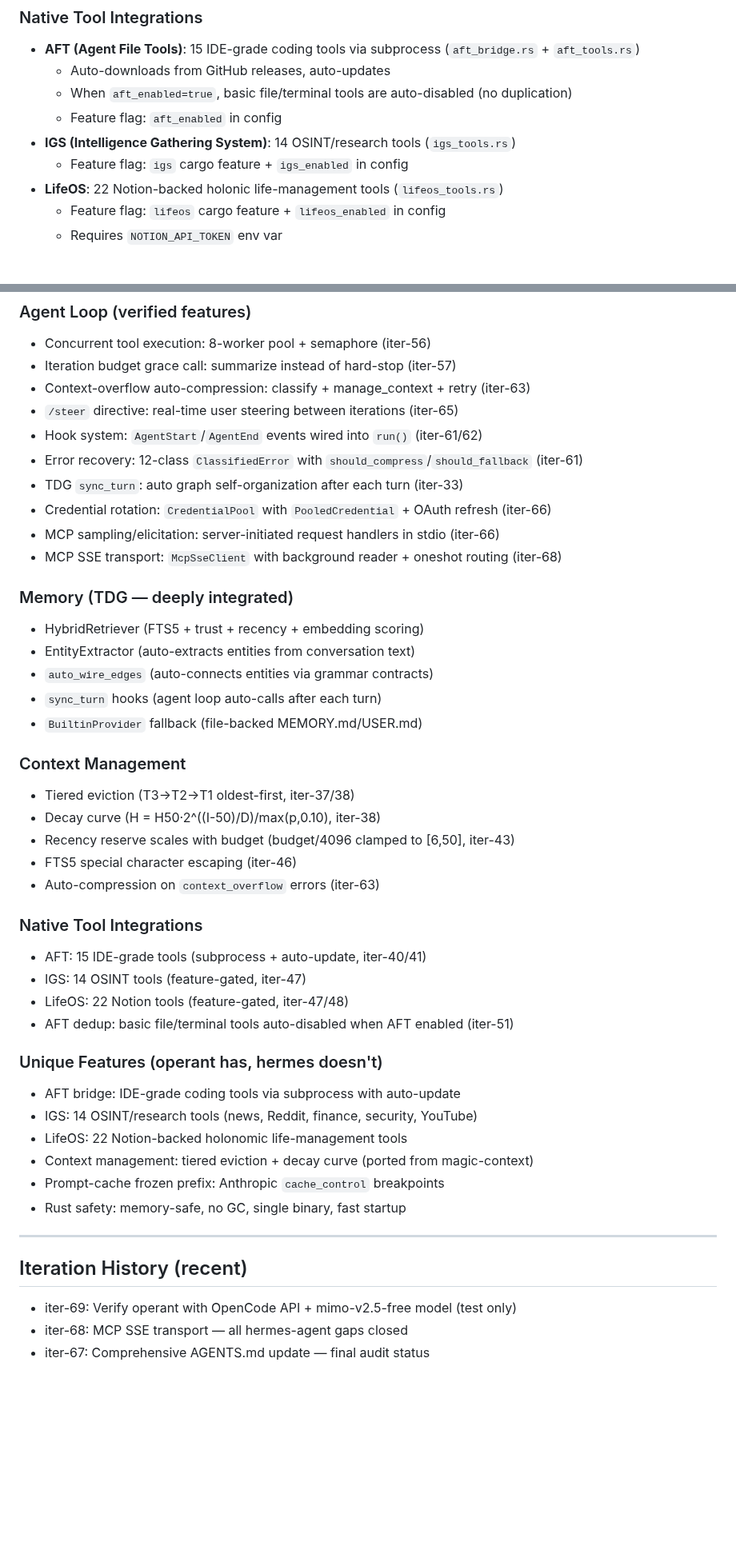
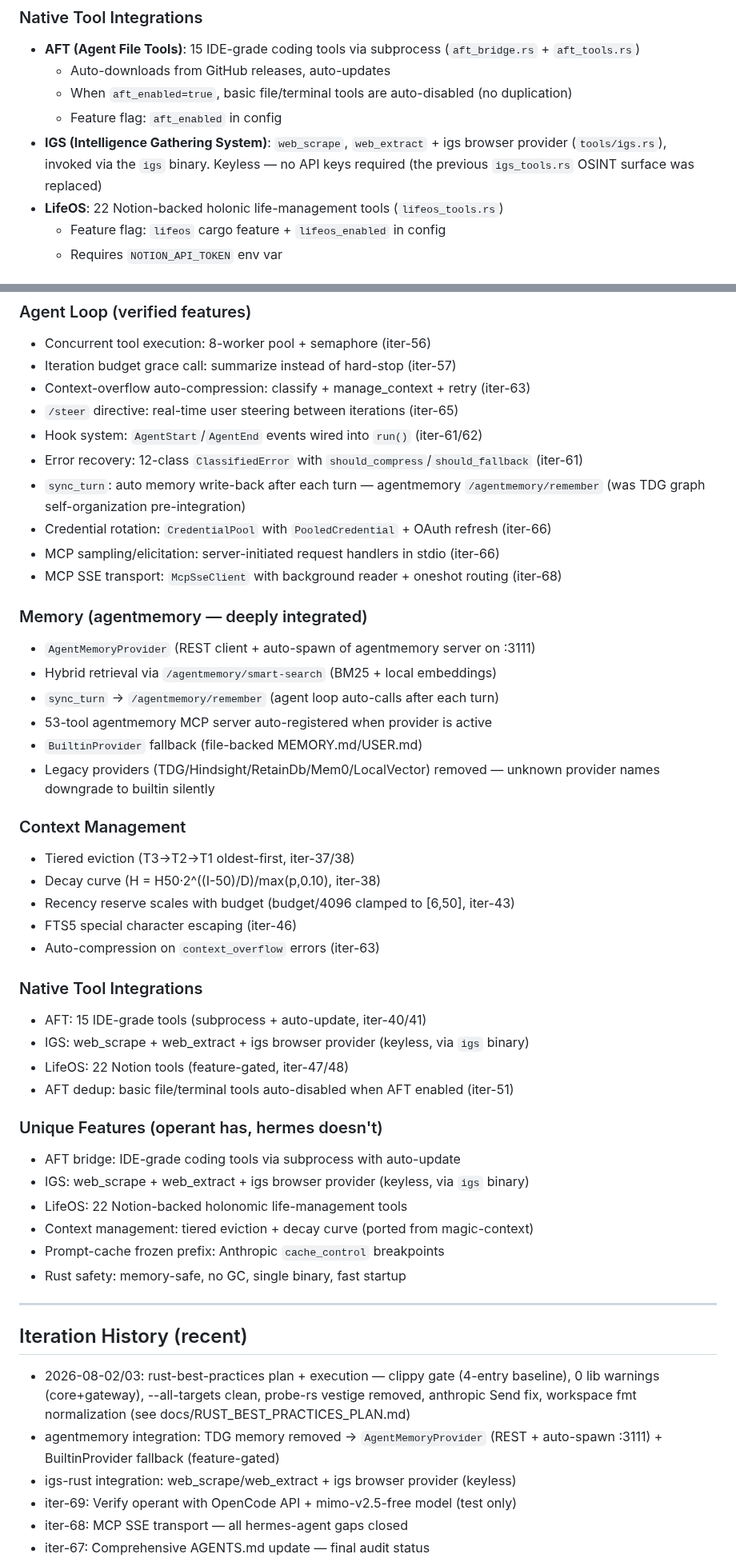
Before and after one commit to ishan-parihar/operant, a Markdown page: AGENTS.md, 2 parts joined by grey strips. Shown at 80% size. GitHub-like rendering; blank space fills up the shorter version.

```diff
--- a/AGENTS.md
+++ b/AGENTS.md
@@ -191,8 +201,9 @@ These are the user's intentional design choices. Do not replace, remove, or
   - Auto-downloads from GitHub releases, auto-updates
   - When `aft_enabled=true`, basic file/terminal tools are auto-disabled (no duplication)
   - Feature flag: `aft_enabled` in config
-- **IGS (Intelligence Gathering System)**: 14 OSINT/research tools (`igs_tools.rs`)
-  - Feature flag: `igs` cargo feature + `igs_enabled` in config
+- **IGS (Intelligence Gathering System)**: `web_scrape`, `web_extract` + igs
+  browser provider (`tools/igs.rs`), invoked via the `igs` binary. Keyless —
+  no API keys required (the previous `igs_tools.rs` OSINT surface was replaced)
 - **LifeOS**: 22 Notion-backed holonic life-management tools (`lifeos_tools.rs`)
   - Feature flag: `lifeos` cargo feature + `lifeos_enabled` in config
   - Requires `NOTION_API_TOKEN` env var
@@ -406,17 +490,20 @@ setup, acp, dashboard, trajectory
 - `/steer` directive: real-time user steering between iterations (iter-65)
 - Hook system: `AgentStart`/`AgentEnd` events wired into `run()` (iter-61/62)
 - Error recovery: 12-class `ClassifiedError` with `should_compress`/`should_fallback` (iter-61)
-- TDG `sync_turn`: auto graph self-organization after each turn (iter-33)
+- `sync_turn`: auto memory write-back after each turn — agentmemory
+  `/agentmemory/remember` (was TDG graph self-organization pre-integration)
 - Credential rotation: `CredentialPool` with `PooledCredential` + OAuth refresh (iter-66)
 - MCP sampling/elicitation: server-initiated request handlers in stdio (iter-66)
 - MCP SSE transport: `McpSseClient` with background reader + oneshot routing (iter-68)
 
-### Memory (TDG — deeply integrated)
-- HybridRetriever (FTS5 + trust + recency + embedding scoring)
-- EntityExtractor (auto-extracts entities from conversation text)
-- `auto_wire_edges` (auto-connects entities via grammar contracts)
-- `sync_turn` hooks (agent loop auto-calls after each turn)
+### Memory (agentmemory — deeply integrated)
+- `AgentMemoryProvider` (REST client + auto-spawn of agentmemory server on :3111)
+- Hybrid retrieval via `/agentmemory/smart-search` (BM25 + local embeddings)
+- `sync_turn` → `/agentmemory/remember` (agent loop auto-calls after each turn)
+- 53-tool agentmemory MCP server auto-registered when provider is active
 - `BuiltinProvider` fallback (file-backed MEMORY.md/USER.md)
+- Legacy providers (TDG/Hindsight/RetainDb/Mem0/LocalVector) removed — unknown
+  provider names downgrade to builtin silently
 
 ### Context Management
 - Tiered eviction (T3→T2→T1 oldest-first, iter-37/38)
@@ -427,13 +514,13 @@ setup, acp, dashboard, trajectory
 
 ### Native Tool Integrations
 - AFT: 15 IDE-grade tools (subprocess + auto-update, iter-40/41)
-- IGS: 14 OSINT tools (feature-gated, iter-47)
+- IGS: web_scrape + web_extract + igs browser provider (keyless, via `igs` binary)
 - LifeOS: 22 Notion tools (feature-gated, iter-47/48)
 - AFT dedup: basic file/terminal tools auto-disabled when AFT enabled (iter-51)
 
 ### Unique Features (operant has, hermes doesn't)
 - AFT bridge: IDE-grade coding tools via subprocess with auto-update
-- IGS: 14 OSINT/research tools (news, Reddit, finance, security, YouTube)
+- IGS: web_scrape + web_extract + igs browser provider (keyless, via `igs` binary)
 - LifeOS: 22 Notion-backed holonomic life-management tools
 - Context management: tiered eviction + decay curve (ported from magic-context)
 - Prompt-cache frozen prefix: Anthropic `cache_control` breakpoints
@@ -443,6 +530,13 @@ setup, acp, dashboard, trajectory
 
 ## Iteration History (recent)
 
+- 2026-08-02/03: rust-best-practices plan + execution — clippy gate (4-entry
+  baseline), 0 lib warnings (core+gateway), --all-targets clean, probe-rs
+  vestige removed, anthropic Send fix, workspace fmt normalization (see
+  docs/RUST_BEST_PRACTICES_PLAN.md)
+- agentmemory integration: TDG memory removed → `AgentMemoryProvider`
+  (REST + auto-spawn :3111) + BuiltinProvider fallback (feature-gated)
+- igs-rust integration: web_scrape/web_extract + igs browser provider (keyless)
 - iter-69: Verify operant with OpenCode API + mimo-v2.5-free model (test only)
 - iter-68: MCP SSE transport — all hermes-agent gaps closed
 - iter-67: Comprehensive AGENTS.md update — final audit status
```
Also changed, not shown: other parts of AGENTS.md (+113 -30 lines).
